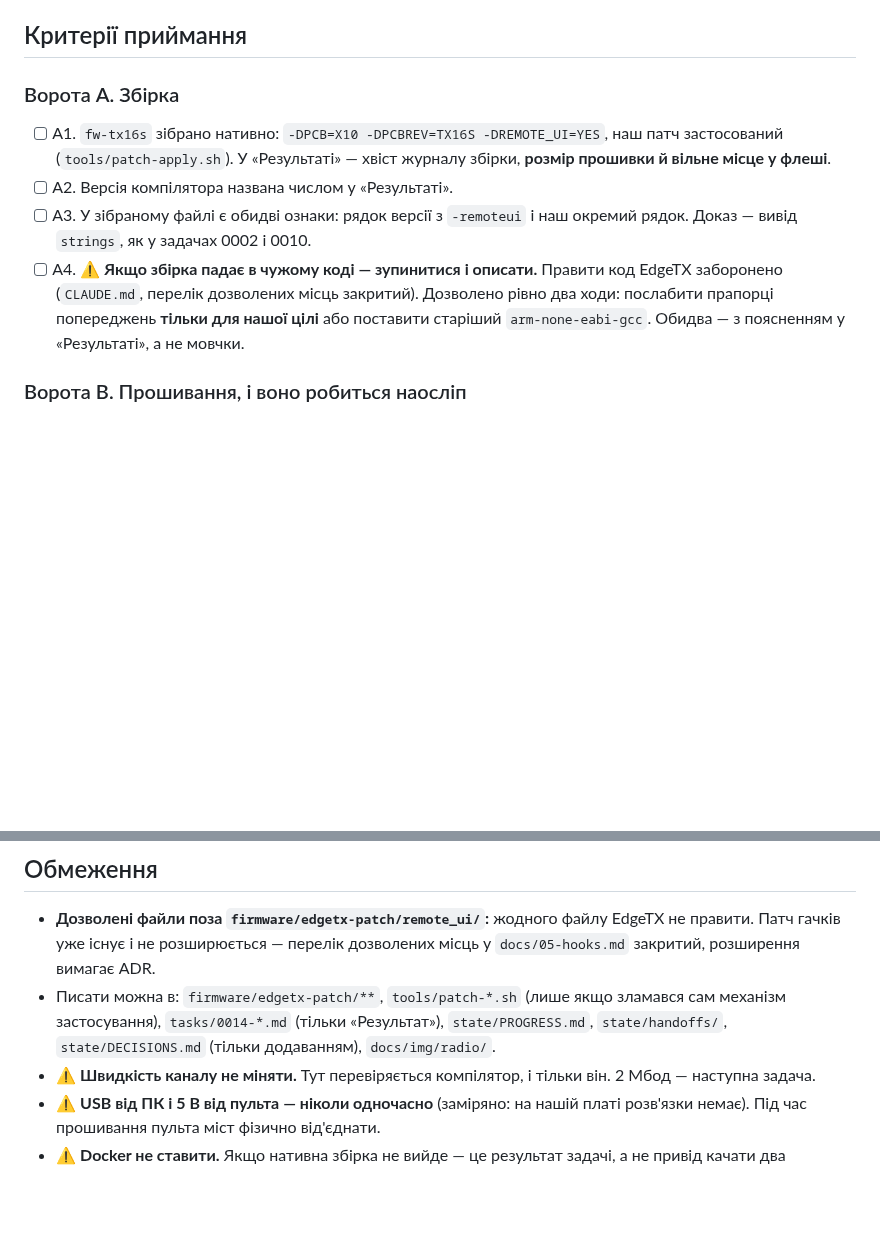
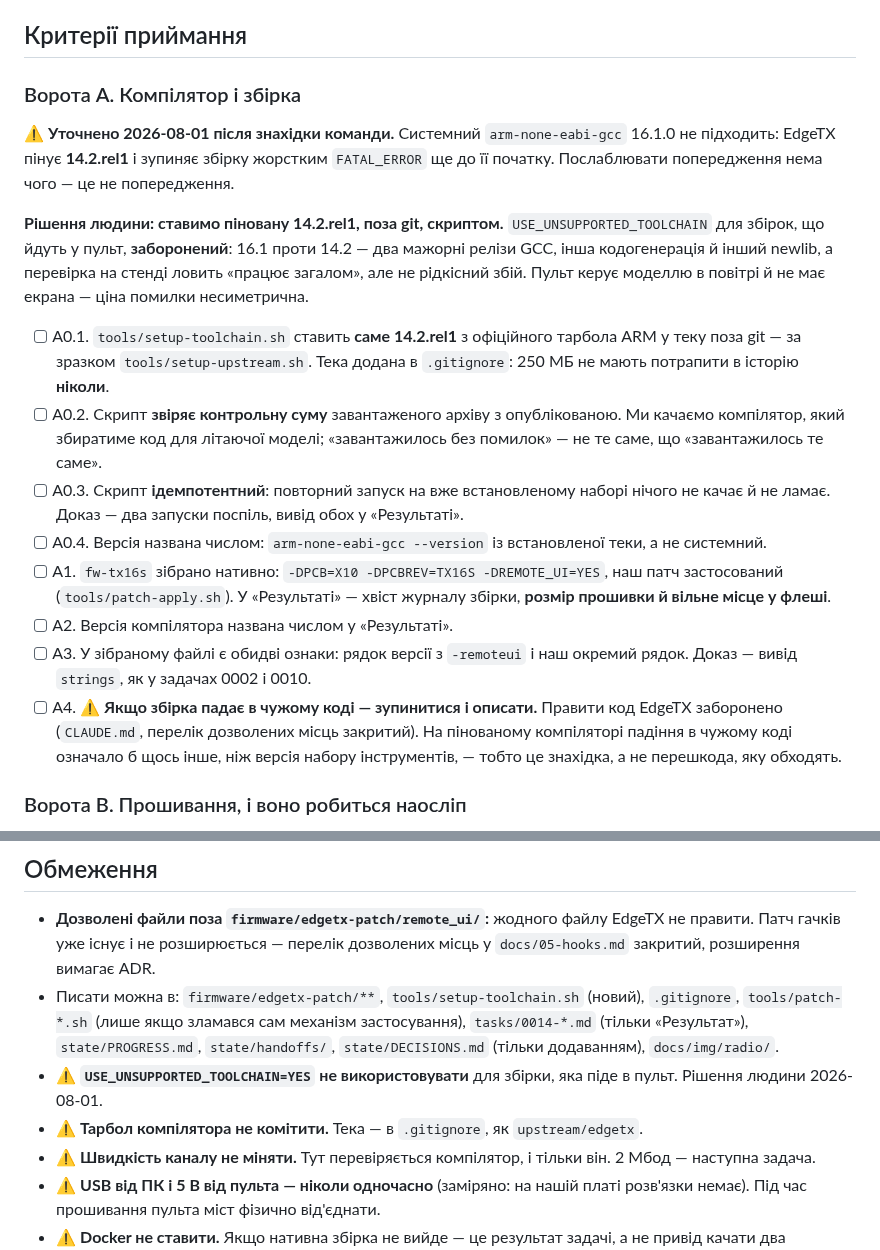
Before and after one commit to DenisMaliy/edgetx-remote-ui, a Markdown page: tasks/0014-native-firmware-build.md, 2 parts joined by grey strips. Rendered like a GitHub page; blank space fills up the shorter version.

Commit message:
docs: компілятор для прошивки — пінований 14.2.rel1, поза git, скриптом
Системний gcc 16.1.0 не підходить: EdgeTX пінує 14.2.rel1 і зупиняє
збірку FATAL_ERROR ще до старту. USE_UNSUPPORTED_TOOLCHAIN для збірок,
що йдуть у пульт, заборонений — два мажорні релізи GCC різниці, а стенд
ловить «працює загалом», не рідкісний збій.

Ворота A задачі 0014 доповнено: звірка контрольної суми, ідемпотентність
скрипта, тека в .gitignore.

Co-Authored-By: Claude Opus 5 (1M context) <noreply@anthropic.com>

```diff
--- a/tasks/0014-native-firmware-build.md
+++ b/tasks/0014-native-firmware-build.md
@@ -39,8 +39,32 @@
 ## Критерії приймання
 <!-- ВЛАСНИК: асистент. -->
 
-### Ворота A. Збірка
+### Ворота A. Компілятор і збірка
 
+⚠️ **Уточнено 2026-08-01 після знахідки команди.** Системний
+`arm-none-eabi-gcc` 16.1.0 не підходить: EdgeTX пінує **14.2.rel1** і
+зупиняє збірку жорстким `FATAL_ERROR` ще до її початку. Послаблювати
+попередження нема чого — це не попередження.
+
+**Рішення людини: ставимо піновану 14.2.rel1, поза git, скриптом.**
+`USE_UNSUPPORTED_TOOLCHAIN` для збірок, що йдуть у пульт, **заборонений**:
+16.1 проти 14.2 — два мажорні релізи GCC, інша кодогенерація й інший newlib,
+а перевірка на стенді ловить «працює загалом», але не рідкісний збій. Пульт
+керує моделлю в повітрі й не має екрана — ціна помилки несиметрична.
+
+- [ ] A0.1. `tools/setup-toolchain.sh` ставить **саме 14.2.rel1** з
+      офіційного тарбола ARM у теку поза git — за зразком
+      `tools/setup-upstream.sh`. Тека додана в `.gitignore`: 250 МБ не мають
+      потрапити в історію **ніколи**.
+- [ ] A0.2. Скрипт **звіряє контрольну суму** завантаженого архіву з
+      опублікованою. Ми качаємо компілятор, який збиратиме код для літаючої
+      моделі; «завантажилось без помилок» — не те саме, що «завантажилось те
+      саме».
+- [ ] A0.3. Скрипт **ідемпотентний**: повторний запуск на вже встановленому
+      наборі нічого не качає й не ламає. Доказ — два запуски поспіль, вивід
+      обох у «Результаті».
+- [ ] A0.4. Версія названа числом: `arm-none-eabi-gcc --version` із
+      встановленої теки, а не системний.
 - [ ] A1. `fw-tx16s` зібрано нативно: `-DPCB=X10 -DPCBREV=TX16S
       -DREMOTE_UI=YES`, наш патч застосований (`tools/patch-apply.sh`). У
       «Результаті» — хвіст журналу збірки, **розмір прошивки й вільне місце
@@ -50,9 +74,9 @@
       наш окремий рядок. Доказ — вивід `strings`, як у задачах 0002 і 0010.
 - [ ] A4. ⚠️ **Якщо збірка падає в чужому коді — зупинитися і описати.**
       Правити код EdgeTX заборонено (`CLAUDE.md`, перелік дозволених місць
-      закритий). Дозволено рівно два ходи: послабити прапорці попереджень
-      **тільки для нашої цілі** або поставити старіший `arm-none-eabi-gcc`.
-      Обидва — з поясненням у «Результаті», а не мовчки.
+      закритий). На пінованому компіляторі падіння в чужому коді означало б
+      щось інше, ніж версія набору інструментів, — тобто це знахідка, а не
+      перешкода, яку обходять.
 
 ### Ворота B. Прошивання, і воно робиться наосліп
 
@@ -101,10 +125,15 @@
 - **Дозволені файли поза `firmware/edgetx-patch/remote_ui/`:** жодного файлу
   EdgeTX не правити. Патч гачків уже існує і не розширюється — перелік
   дозволених місць у `docs/05-hooks.md` закритий, розширення вимагає ADR.
-- Писати можна в: `firmware/edgetx-patch/**`, `tools/patch-*.sh` (лише якщо
-  зламався сам механізм застосування), `tasks/0014-*.md` (тільки
-  «Результат»), `state/PROGRESS.md`, `state/handoffs/`, `state/DECISIONS.md`
-  (тільки додаванням), `docs/img/radio/`.
+- Писати можна в: `firmware/edgetx-patch/**`, `tools/setup-toolchain.sh`
+  (новий), `.gitignore`, `tools/patch-*.sh` (лише якщо зламався сам механізм
+  застосування), `tasks/0014-*.md` (тільки «Результат»),
+  `state/PROGRESS.md`, `state/handoffs/`, `state/DECISIONS.md` (тільки
+  додаванням), `docs/img/radio/`.
+- ⚠️ **`USE_UNSUPPORTED_TOOLCHAIN=YES` не використовувати** для збірки, яка
+  піде в пульт. Рішення людини 2026-08-01.
+- ⚠️ **Тарбол компілятора не комітити.** Тека — в `.gitignore`, як
+  `upstream/edgetx`.
 - ⚠️ **Швидкість каналу не міняти.** Тут перевіряється компілятор, і тільки
   він. 2 Мбод — наступна задача.
 - ⚠️ **USB від ПК і 5 В від пульта — ніколи одночасно** (заміряно: на нашій
```
Also changed, not shown: state/DECISIONS.md (+1 -0 lines).
